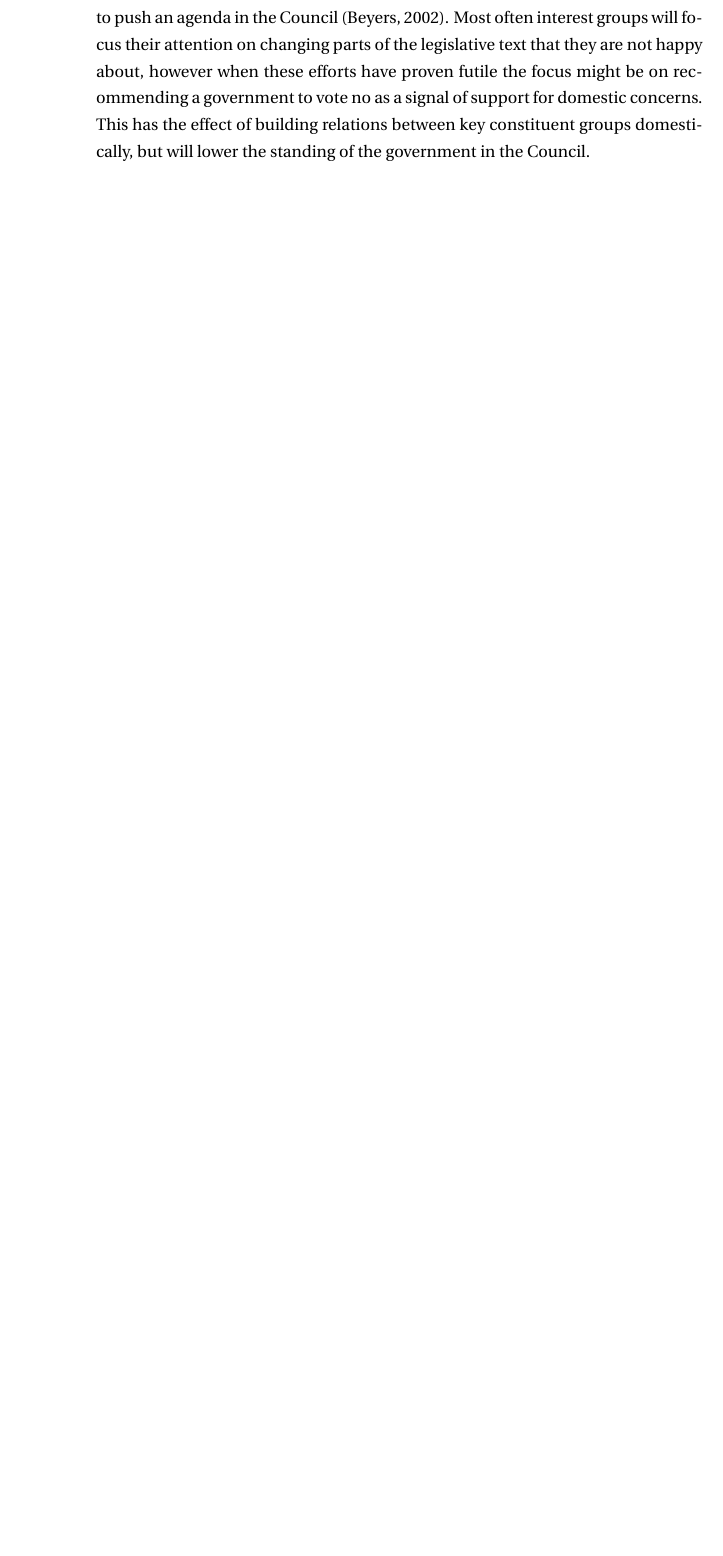
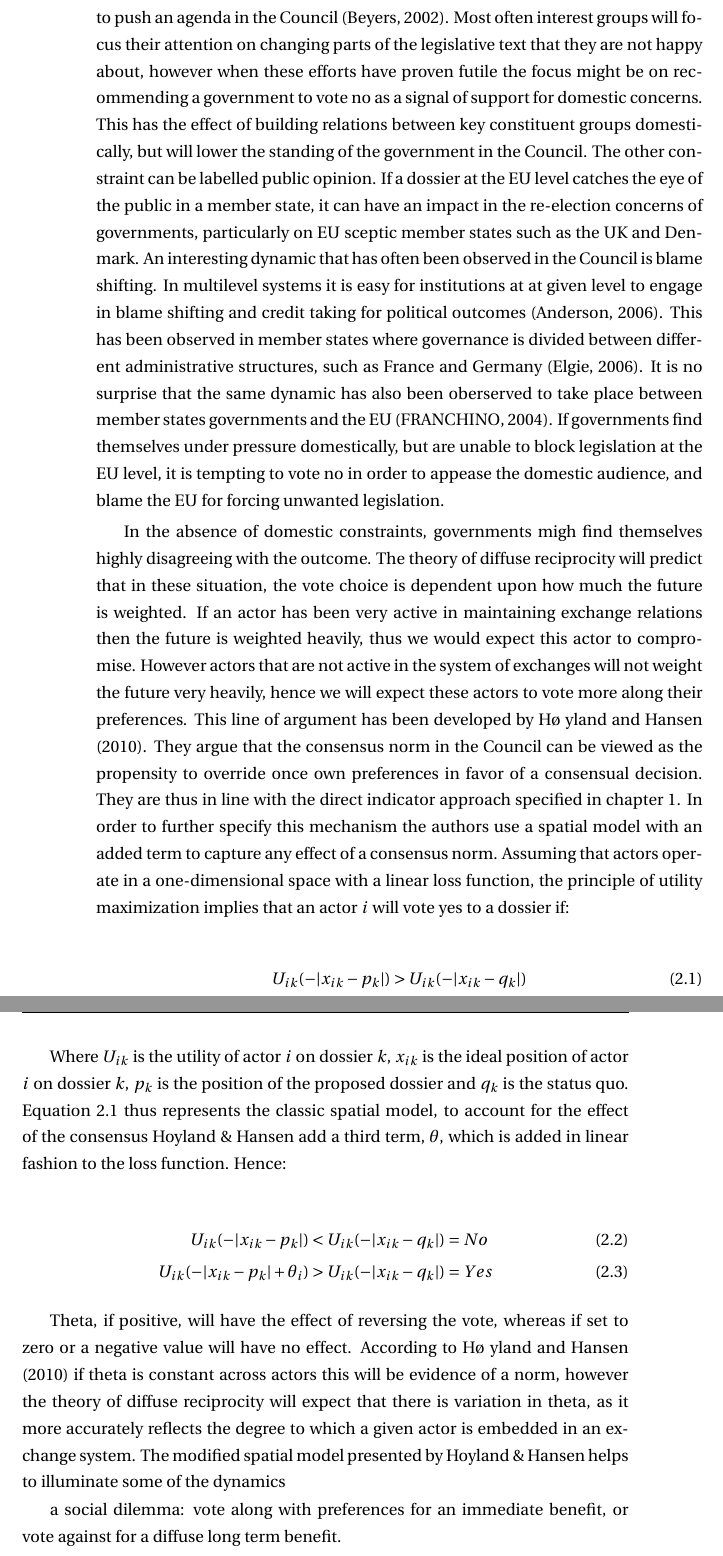
Before and after one commit to thomasjensen/Thesis, a LaTeX thesis (master.tex, which reads VoteChoice_Chapter/VoteChoice.tex): part of page 26 of 45 before the commit and two parts of pages 26 and 27 of 48 after it, the two joined at a grey line, cut so that both start at the same text, the shorter picture padded with empty space. Compiled offline with pdfLaTeX.

Commit message:
Mon Jul 18 16:27:14 CEST 2011

```diff
--- a/VoteChoice_Chapter/VoteChoice.tex
+++ b/VoteChoice_Chapter/VoteChoice.tex
@@ -24,8 +24,26 @@ The cases of inflating a data set with uncontroversial dossiers or dossiers wher
 
 Social norms offer consideral scope for interpretation, manipulation and choice. To treat norms as monolithic entities that determine social interactions is to revert back to the fallacy of the over-socialized actor that has plagued much of constructivist theory, however to treat norms purely n as tools to mask self-interest is to make the fallacy of the under-socialized actor plaguing much of rational choice theory \citetext{see \citealt{Elster1989} and \citealt{Schimmelfennig2000} for good overviews and critiques}. The theory of diffuse reciprocity is based around the notion of unanticipated consequences, as exchanges aquire a decidedly social flavor, actors get caught up in the emerging system of debts and credits. It is important to keep in mind that at no point are actors aiming towards such a system, it is an emergent phenomena resultant from the interactions in a social system. Since diffuse reciprocity do not rely on the internalization of a social norm, it is closer to a social equilibrium in which most actors would be worse of if they engaged in off equilibrium behavior. In such a system it is always a possibility that a government choose to pursue its own interest in hope of some short term gain, if the expected gain is higher than the expected long term loss in standing. The pertinent question raised here is when will a government decide to deviate from the exchange system, and pursue its own narrow interests. Drawing upon the work in chapter \ref{chapter:theory} we can label the incentives to defect in two categories, namely domestic concerns and preferences. These two categories are not entirely mutually exclusive, it is possible that domestic concerns will align with strong preferences against the final outcome. Furthermore the two categories are roughly correspondent to the classic concerns over whether politicians are mainly driven by the wish to succeed electorally, or to influence policies \citep{Strom1990}. There is evidence for both types of motivations in the literature on coalition formation, for instance \citet{MartinStevenson2001} show that parties, when deciding with whom to create a coalition, will show concerns for which office they will hold and the policy content of the coalition. In the Council concerns about electoral success can manifest themselves when domestic politics and EU legislation collide. This can often put governments in delicate situations where they must choose between being good members of the EU and appeasing domestic constituencies. The trouble of the reintroduction of the border control at the Danish border is illustrative in this regard. As part of a domestic settlement the Danish government agreed to introduce a limited border control in order to get the votes from the nationalistic Danish Peoples Party (DPP). Since Denmark is a member of the Schengen area, the implementation could only be very limited if should be complient with Schengen rules. However at home the DPP was claiming that the border controls would be a return to the border control that was in place befor Denmark joined the Schengen area \citep{Olsen2011,Euractiv2011}. This put the government in a difficult position where it had to choose between either downplaying the role of the border control, which would offend the DPP, or going along with the DPPs claim which would offend the Commission.
 
-Governments in the Council face two types of domestic constraints. One type can be labelled interest group pressure, and is distunguished by strong interest groups pushing an agenda at the EU level that is not necessarily in line with the preferences of the government. Lobbying has long been part of negotiations in Brussels. Lobbying typically display a pattern where national interests, organized in an umbrella organization, will go through their European counterpart to influence policy makers in Brussels. However often national umbrella organizations will also contact the relevant national ministers directly in order to convince them to push an agenda in the Council \citep{Beyers2002}. Most often interest groups will focus their attention on changing parts of the legislative text that they are not happy about, however when these efforts have proven futile the focus might be on recommending a government to vote no as a signal of support for domestic concerns. This has the effect of building relations between key constituent groups domestically, but will lower the standing of the government in the Council.
+Governments in the Council face two types of domestic constraints. One type can be labelled interest group pressure, and is distunguished by strong interest groups pushing an agenda at the EU level that is not necessarily in line with the preferences of the government. Lobbying has long been part of negotiations in Brussels. Lobbying typically display a pattern where national interests, organized in an umbrella organization, will go through their European counterpart to influence policy makers in Brussels. However often national umbrella organizations will also contact the relevant national ministers directly in order to convince them to push an agenda in the Council \citep{Beyers2002}. Most often interest groups will focus their attention on changing parts of the legislative text that they are not happy about, however when these efforts have proven futile the focus might be on recommending a government to vote no as a signal of support for domestic concerns. This has the effect of building relations between key constituent groups domestically, but will lower the standing of the government in the Council. The other constraint can be labelled public opinion. If a dossier at the EU level catches the eye of the public in a member state, it can have an impact in the re-election concerns of governments, particularly on EU sceptic member states such as the UK and Denmark. An interesting dynamic that has often been observed in the Council is blame shifting. In multilevel systems it is easy for institutions at at given level to engage in blame shifting and credit taking for political outcomes \citep{Anderson2006}. This has been observed in member states where governance is divided between different administrative structures, such as France and Germany \citep{Elgie2006}. It is no surprise that the same dynamic has also been oberserved to take place between member states governments and the EU \citep{Franchino2004}. If governments find themselves under pressure domestically, but are unable to block legislation at the EU level, it is tempting to vote no in order to appease the domestic audience, and blame the EU for forcing unwanted legislation.
 
+In the absence of domestic constraints, governments migh find themselves highly disagreeing with the outcome. The theory of diffuse reciprocity will predict that in these situation, the vote choice is dependent upon how much the future is weighted. If an actor has been very active in maintaining exchange relations then the future is weighted heavily, thus we would expect this actor to compromise. However actors that are not active in the system of exchanges will not weight the future very heavily, hence we will expect these actors to vote more along their preferences. This line of argument has been developed by \citet{HoylandHansen2010}. They argue that the consensus norm in the Council can be viewed as the propensity to override once own preferences in favor of a consensual decision. They are thus in line with the direct indicator approach specified in chapter \ref{chapter:theory}. In order to further specify this mechanism the authors use a spatial model with an added term to capture any effect of a consensus norm. Assuming that actors operate in a one-dimensional space with a linear loss function, the principle of utility maximization implies that an actor $i$ will vote yes to a dossier if:
+
+\begin{equation}
+  \label{eq:1}
+  U_{ik}(-|x_{ik} - p_k|) > U_{ik}(-|x_{ik} - q_k|)
+\end{equation}
+
+Where $U_{ik}$ is the utility of actor $i$ on dossier $k$, $x_{ik}$ is the ideal position of actor $i$ on dossier $k$, $p_k$ is the position of the proposed dossier and $q_k$ is the status quo. Equation \ref{eq:1} thus represents the classic spatial model, to account for the effect of the consensus Hoyland \& Hansen add a third term, $\theta$, which is added in linear fashion to the loss function. Hence:
+
+\begin{align}
+  \label{eq:2}
+  U_{ik}(-|x_{ik} - p_k|) < U_{ik}(-|x_{ik} - q_k|) &= No \\
+  U_{ik}(-|x_{ik} - p_k| + \theta_i) > U_{ik}(-|x_{ik} - q_k|) &= Yes
+\end{align}
+
+Theta, if positive, will have the effect of reversing the vote, whereas if set to zero or a negative value will have no effect. According to \citet{HoylandHansen2010} if theta is constant across actors this will be evidence of a norm, however the theory of diffuse reciprocity will expect that there is variation in theta, as it more accurately reflects the degree to which a given actor is embedded in an exchange system. The modified spatial model presented by Hoyland \& Hansen helps to illuminate some of the dynamics
+
+a social dilemma: vote along with preferences for an immediate benefit, or vote against for a diffuse long term benefit.
 
 
 The role of preferences and salience in diffuse reciprocity
--- a/master.tex
+++ b/master.tex
@@ -1,5 +1,6 @@
 \documentclass[11pt,a4paper]{memoir}
 
+\usepackage{amsmath}
 \usepackage{rotating}
 \usepackage{multirow}
 \usepackage{bookman}
```
Also changed, not shown: master.bbl, master.pdf, 8 other files.
